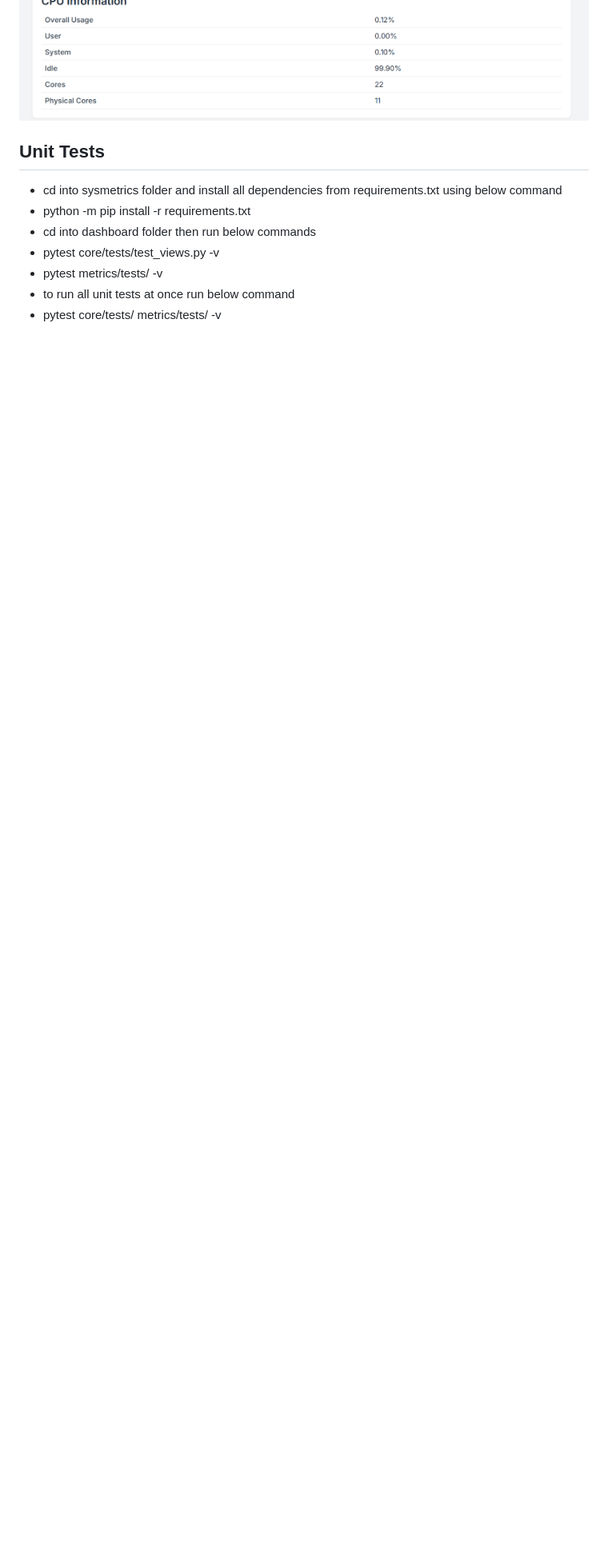
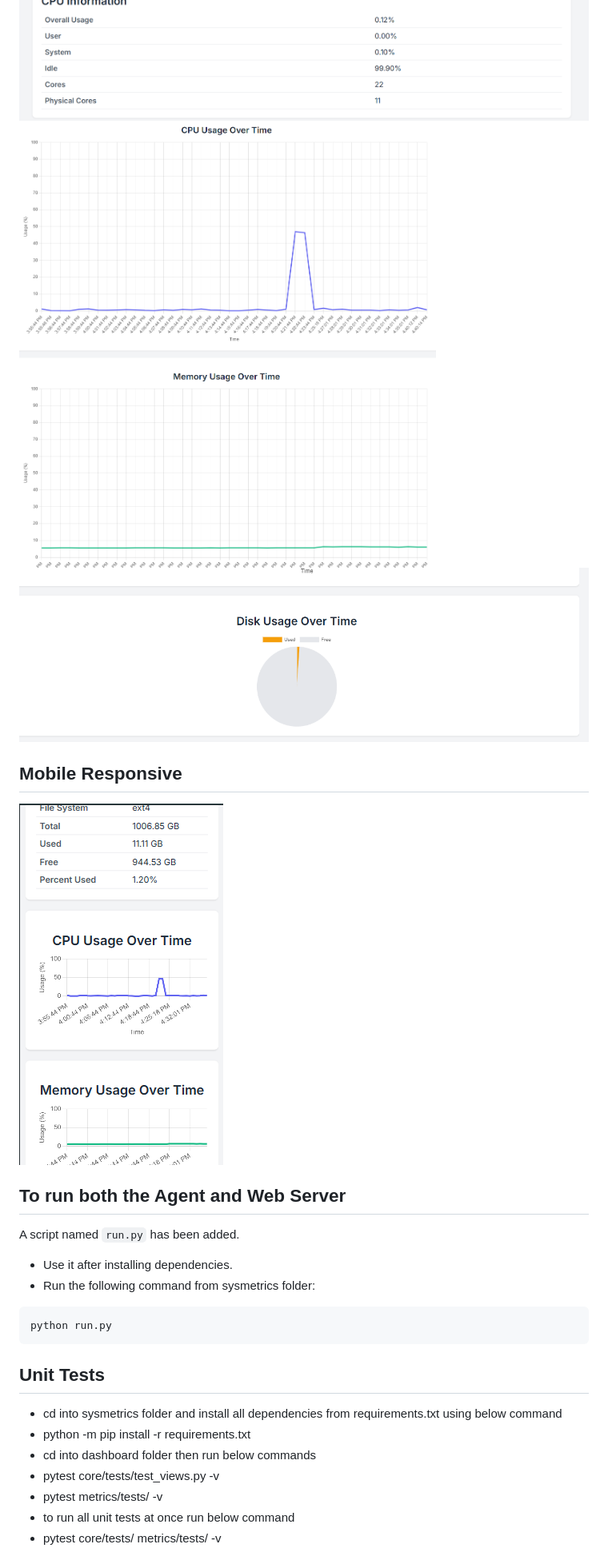
Before and after one commit to pavani0801/sysmetrics, a Markdown page: README.md, the part around the change printed below. Shown: that part at 80% size. Drawn GitHub-style; pictures changed too: graph1.png (added), graph2.png (added), mobile1.png (added); blank space fills up the shorter version.

````diff
--- a/README.md
+++ b/README.md
@@ -210,7 +210,21 @@ In browser open url http://localhost:7000
 ## UI
 ![Processes Info](./processes.png)
 ![System Info](./sysinfo.png)
+![Graph1](./graph1.png)
+![Graph2](./graph2.png)
+## Mobile Responsive
+![Mobile Responsive](./mobile1.png)
 
+##  To run both the Agent and Web Server
+
+A script named `run.py` has been added.
+
+- Use it after installing dependencies.
+- Run the following command from sysmetrics folder:
+
+```bash
+python run.py
+```
 
 ## Unit Tests
  - cd into sysmetrics folder and install all dependencies from requirements.txt using below command
````
Also changed, not shown: other parts of README.md (+6 -0 lines), code_cov_output.png (added), unit_test_output.png (added).
